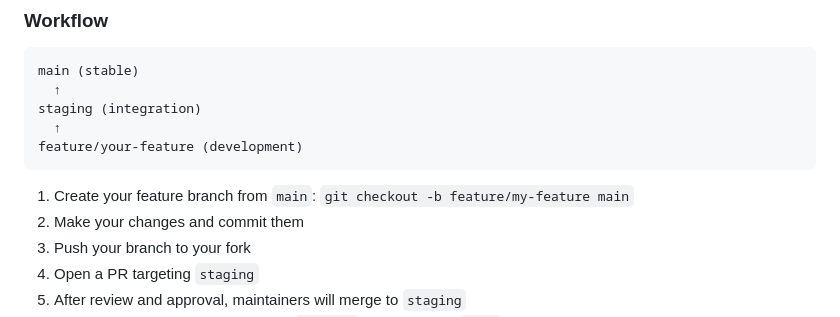
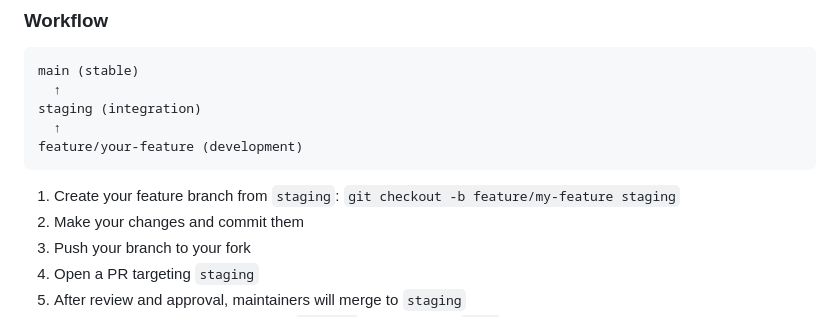
Before and after one commit to input-output-hk/Lean-blaster, a Markdown page: CONTRIBUTING.md, the part around the change. Rendered like a GitHub page.

Commit message:
Update CONTRIBUTING.md
Co-authored-by: Copilot <175728472+Copilot@users.noreply.github.com>

````diff
--- a/CONTRIBUTING.md
+++ b/CONTRIBUTING.md
@@ -68,7 +68,7 @@ staging (integration)
 feature/your-feature (development)
 ```
 
-1. Create your feature branch from `main`: `git checkout -b feature/my-feature main`
+1. Create your feature branch from `staging`: `git checkout -b feature/my-feature staging`
 2. Make your changes and commit them
 3. Push your branch to your fork
 4. Open a PR targeting `staging`
````
